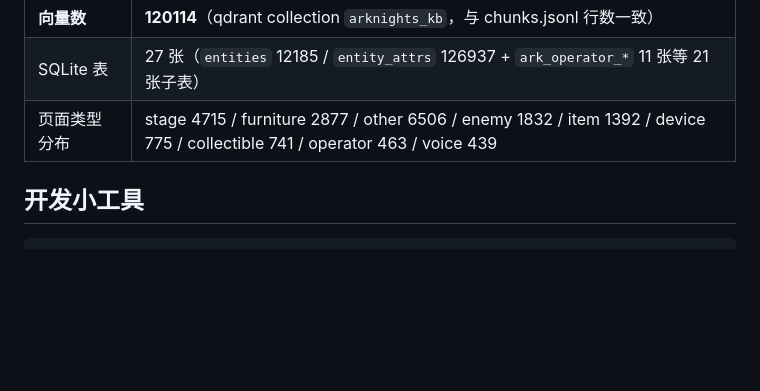
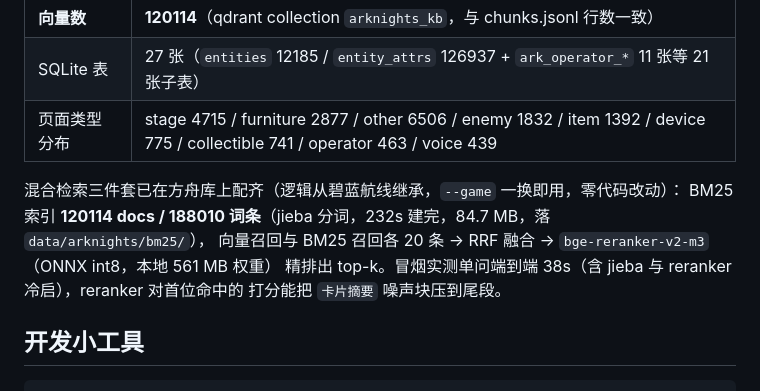
Before and after one commit to tianyin231/AniSignal, a Markdown page: kb/README.md, the part around the change. Rendered like a GitHub page; blank space fills up the shorter version.

Commit message:
炼方舟：BM25（jieba，120114 docs/188010 词条）+ RRF 融合 + bge-reranker-v2-m3 精排的混合检索三件套在方舟库上配齐，从 azurlane 继承的逻辑 --game 一换即用
Co-Authored-By: Claude Code <noreply@anthropic.com>

````diff
--- a/kb/README.md
+++ b/kb/README.md
@@ -182,6 +182,12 @@ v3 新增 4 族：关卡图鉴 1984、塞壬图鉴 93、飞行器性能数据 88
 | SQLite 表 | 27 张（`entities` 12185 / `entity_attrs` 126937 + `ark_operator_*` 11 张等 21 张子表） |
 | 页面类型分布 | stage 4715 / furniture 2877 / other 6506 / enemy 1832 / item 1392 / device 775 / collectible 741 / operator 463 / voice 439 |
 
+混合检索三件套已在方舟库上配齐（逻辑从碧蓝航线继承，`--game` 一换即用，零代码改动）：
+BM25 索引 **120114 docs / 188010 词条**（jieba 分词，232s 建完，84.7 MB，落 `data/arknights/bm25/`），
+向量召回与 BM25 召回各 20 条 → RRF 融合 → `bge-reranker-v2-m3`（ONNX int8，本地 561 MB 权重）
+精排出 top-k。冒烟实测单问端到端 38s（含 jieba 与 reranker 冷启），reranker 对首位命中的
+打分能把 `卡片摘要` 噪声块压到尾段。
+
 ## 开发小工具
 
 ```bash
````
